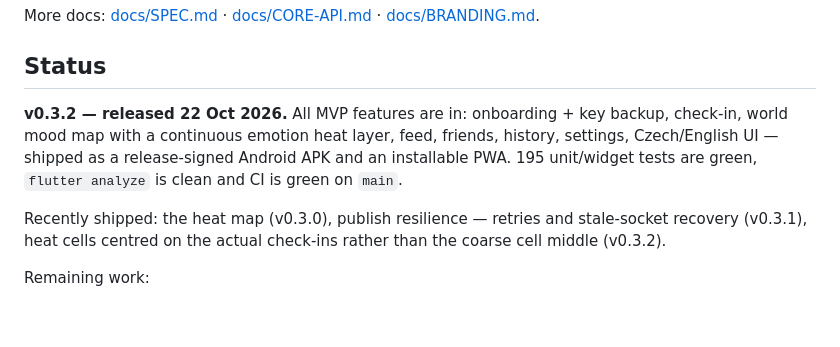
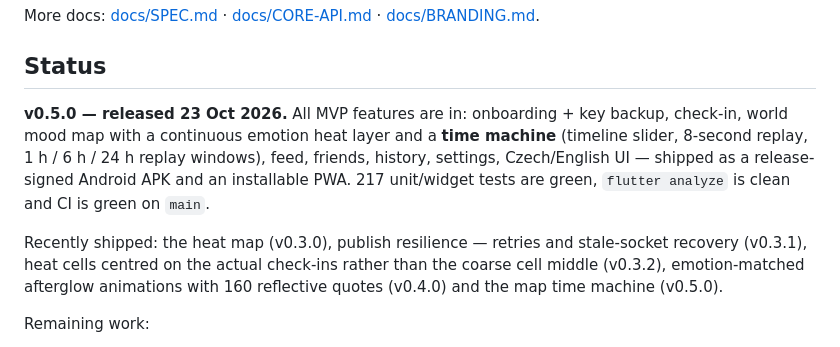
Before and after one commit to Vojta01/emosphere, a Markdown page: README.md, the part around the change. Rendered like a GitHub page; blank space fills up the shorter version.

Commit message:
docs(readme): update status to v0.5.0 (time machine shipped)

```diff
--- a/README.md
+++ b/README.md
@@ -99,9 +99,9 @@ More docs: [docs/SPEC.md](docs/SPEC.md) · [docs/CORE-API.md](docs/CORE-API.md)
 
 ## Status
 
-**v0.3.2 — released 22 Oct 2026.** All MVP features are in: onboarding + key backup, check-in, world mood map with a continuous emotion heat layer, feed, friends, history, settings, Czech/English UI — shipped as a release-signed Android APK and an installable PWA. 195 unit/widget tests are green, `flutter analyze` is clean and CI is green on `main`.
+**v0.5.0 — released 23 Oct 2026.** All MVP features are in: onboarding + key backup, check-in, world mood map with a continuous emotion heat layer and a **time machine** (timeline slider, 8-second replay, 1 h / 6 h / 24 h replay windows), feed, friends, history, settings, Czech/English UI — shipped as a release-signed Android APK and an installable PWA. 217 unit/widget tests are green, `flutter analyze` is clean and CI is green on `main`.
 
-Recently shipped: the heat map (v0.3.0), publish resilience — retries and stale-socket recovery (v0.3.1), heat cells centred on the actual check-ins rather than the coarse cell middle (v0.3.2).
+Recently shipped: the heat map (v0.3.0), publish resilience — retries and stale-socket recovery (v0.3.1), heat cells centred on the actual check-ins rather than the coarse cell middle (v0.3.2), emotion-matched afterglow animations with 160 reflective quotes (v0.4.0) and the map time machine (v0.5.0).
 
 Remaining work:
 
```
